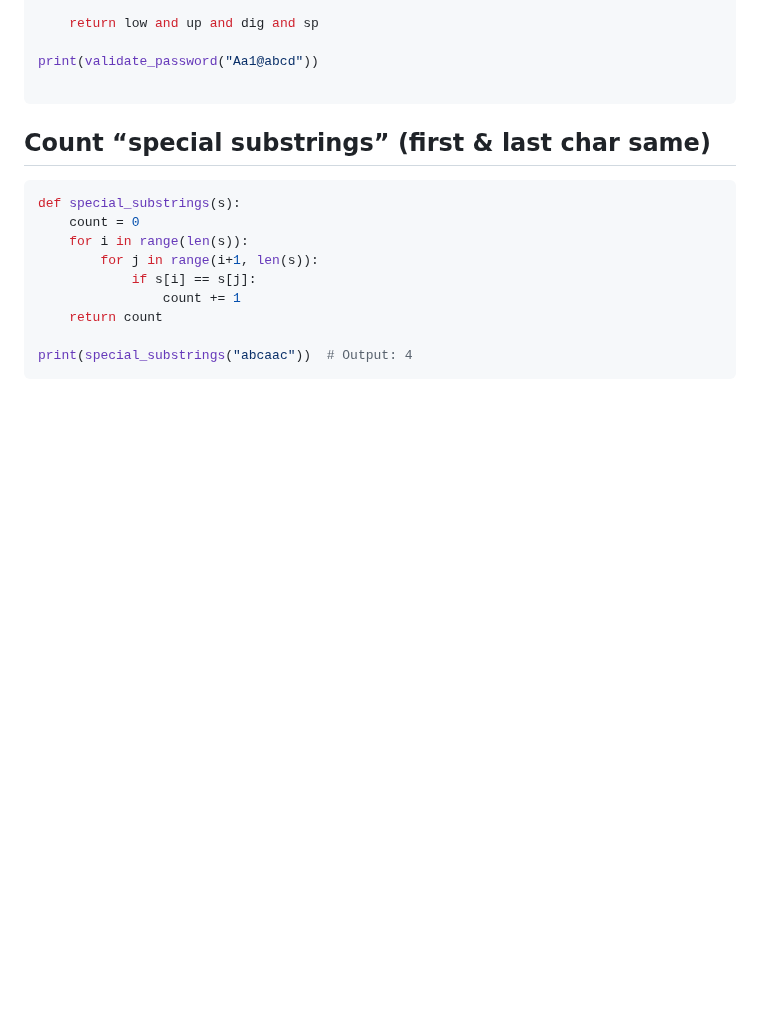
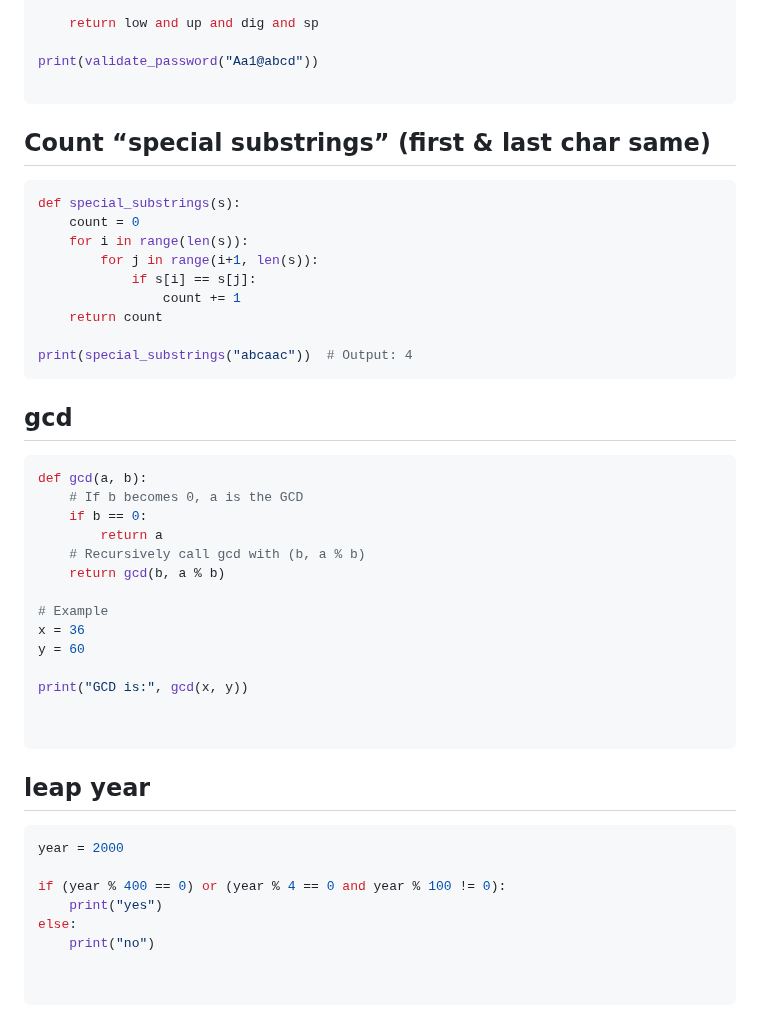
Before and after one commit to Gurupatil0003/01_Flask_Tutorial, a Markdown page: que.md, the part around the change. Rendered like a GitHub page; blank space fills up the shorter version.

Commit message:
Update que.md
Signed-off-by: GURANNA GOUDA <110026505+Gurupatil0003@users.noreply.github.com>

````diff
--- a/que.md
+++ b/que.md
@@ -555,3 +555,34 @@ def special_substrings(s):
 
 print(special_substrings("abcaac"))  # Output: 4
 ```
+## gcd
+
+```python
+def gcd(a, b):
+    # If b becomes 0, a is the GCD
+    if b == 0:
+        return a
+    # Recursively call gcd with (b, a % b)
+    return gcd(b, a % b)
+
+# Example
+x = 36
+y = 60
+
+print("GCD is:", gcd(x, y))
+
+
+```
+
+## leap year
+
+```python
+year = 2000
+
+if (year % 400 == 0) or (year % 4 == 0 and year % 100 != 0):
+    print("yes")
+else:
+    print("no")
+
+
+```
````
